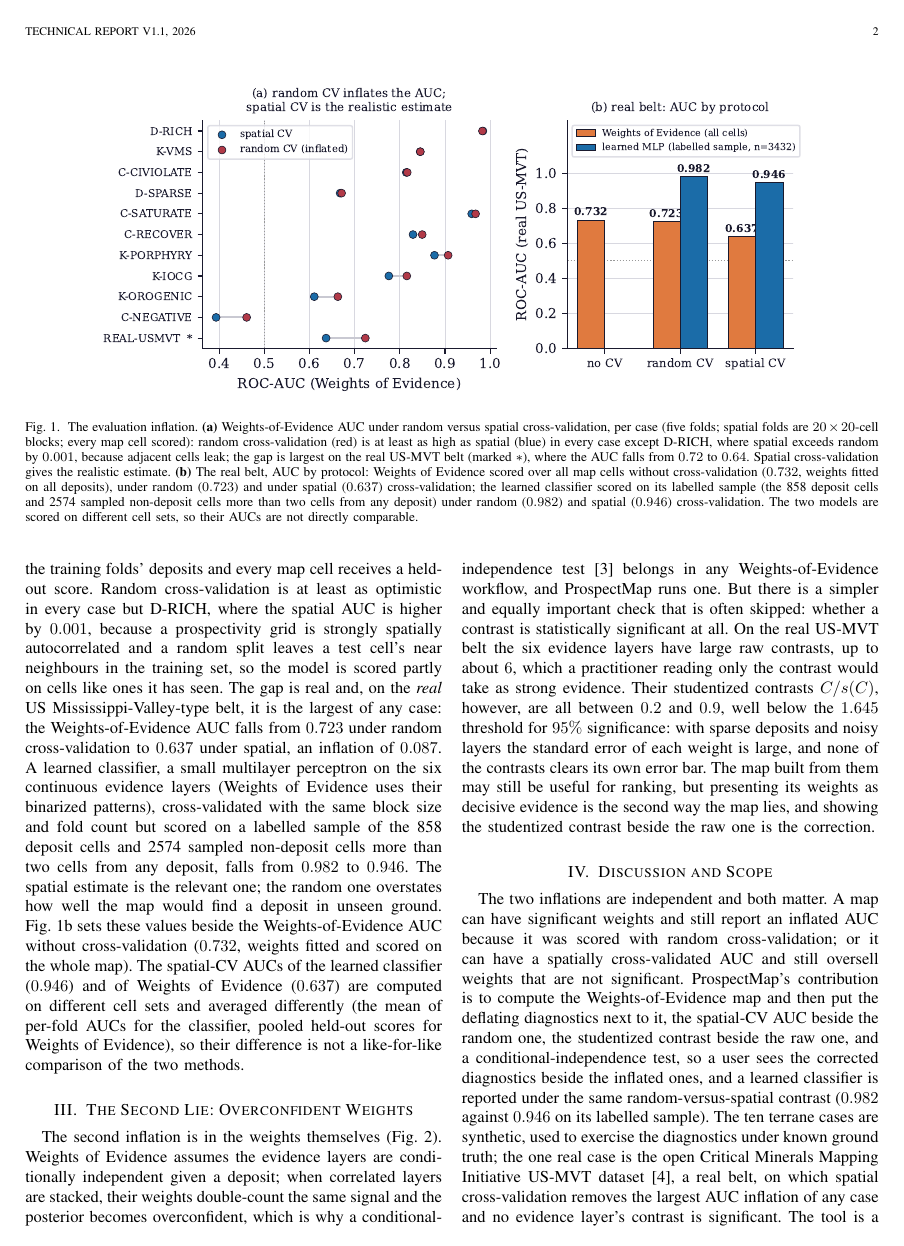
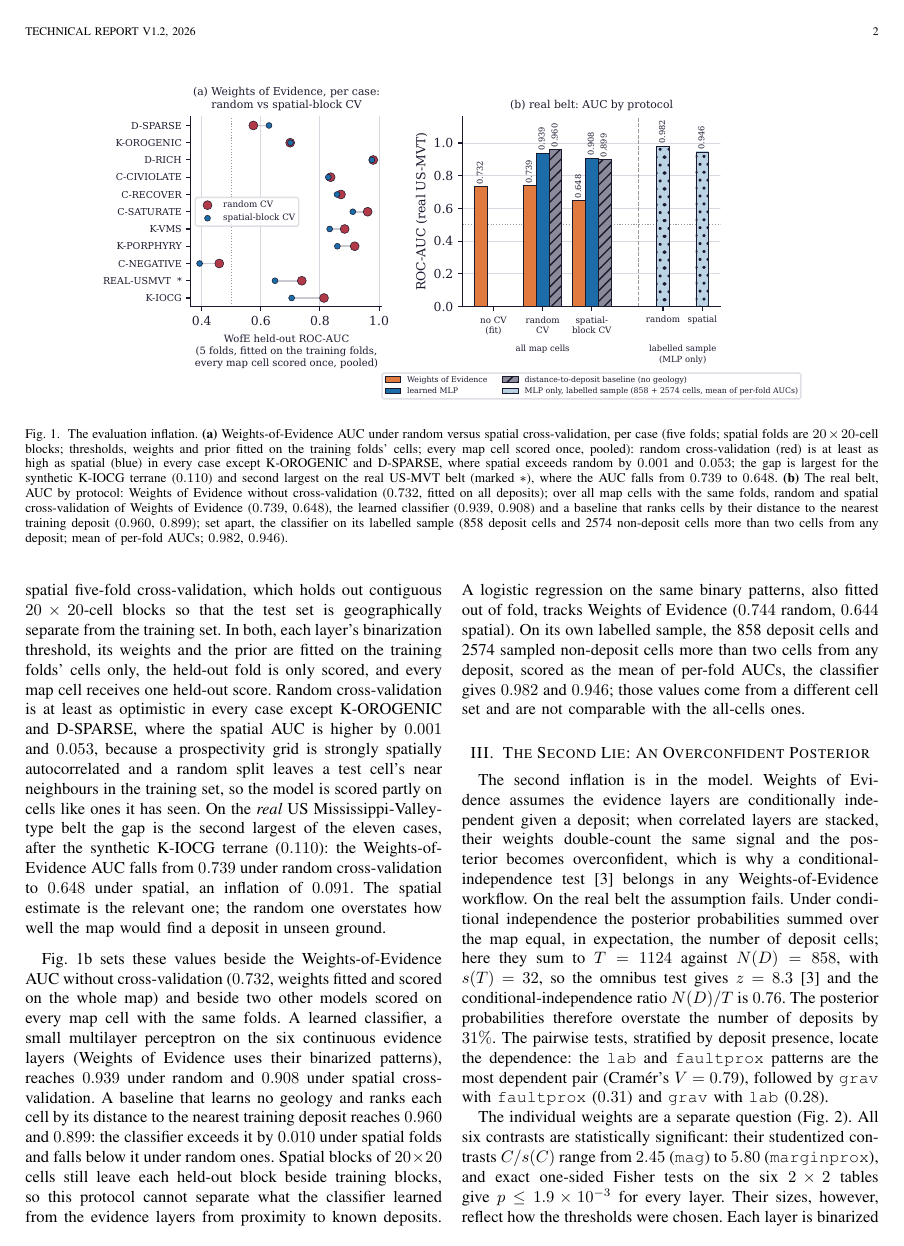
Before and after one commit to fsantibanezleal/CAOS_ProspectMap, a LaTeX paper (manuscripts/prospectivity/tex/main.tex): page 2 of 3 before the commit and page 2 of 4 after it. The pictures show the PDF file manuscripts/prospectivity/tex/main.pdf that the author committed with the source.

Commit message:
manuscripts: prospectivity v1.2 (contrasts significant; CI failure; out-of-fold CV; author name Santibáñez-Leal)
ProspectMap prospectivity v1.2 (10.5281/zenodo.22837929):

- Section III is rewritten from the data. The studentized contrasts of the six real-belt layers are 2.45 to 5.80, all significant (exact one-sided Fisher p <= 1.9e-3); v1.1 called every contrast insignificant, quoting the binarization thresholds (0.2 to 0.9) that its Fig. 2 plotted under the C/s(C) label. The modelling inflation the data support is the conditional-independence failure (posterior sum 1124 against 858 deposit cells, omnibus z = 8.3), and four contrasts rest on thresholds that leave no deposit outside the pattern.
- Section II uses the fully out-of-fold cross-validation of 0.11.000: real-belt WofE 0.739 random and 0.648 spatial; the gap (0.091) is the second largest of the eleven cases, after K-IOCG. A like-for-like comparison on all cells with the same folds is reported (MLP 0.908 spatial against a distance-to-deposit baseline at 0.899; logistic regression 0.644).
- Abstract, discussion, conclusion, captions and appendix follow; the appendix names build_pm.py and the current artifact keys.
- The author name is printed as Santibáñez-Leal, as on the author's ORCID record (0000-0002-0150-3246).

The figures and pm.json are the ones regenerated in 0.11.000; the committed PDFs are the published file.

```diff
--- a/manuscripts/prospectivity/tex/main.tex
+++ b/manuscripts/prospectivity/tex/main.tex
@@ -85,7 +85,5 @@ Initiative dataset of Lawley \emph{et al.}, 2022) and on ten synthetic terranes.
 \emph{evaluation}: reporting AUC under random cross-validation, which lets spatially adjacent cells leak between
-train and test, overstates prospective skill; on the real belt the Weights-of-Evidence AUC, scored over all map
-cells, falls from $0.72$ under random cross-validation to $0.64$ under spatial block cross-validation (an
-inflation of $0.09$, the largest of any case), and a learned classifier, scored on a labelled sample of deposit
-cells and distance-buffered non-deposit cells, drops from $0.98$ to $0.95$. The spatial estimate is the one to
-report; the two models' spatial-CV AUCs come from different cell sets and are not a like-for-like comparison. The
-second inflation is \emph{modelling}: Weights of Evidence assumes the evidence layers are conditionally independent given
+train and test, overstates prospective skill. On the real belt, with thresholds, weights and prior fitted on the
+training folds only and every map cell scored, the Weights-of-Evidence AUC falls from $0.74$ under random
+cross-validation to $0.65$ under spatial block cross-validation, an inflation of $0.09$, the second largest of the
+eleven cases. Under the same spatial folds a learned classifier reaches $0.91$, but a baseline that ranks cells by
@@ -131,15 +133,16 @@ inflations, not a new prospectivity algorithm.
 \centering
 \includegraphics[width=0.84\textwidth]{fig-inflation.pdf}
 \caption{The evaluation inflation. \textbf{(a)} Weights-of-Evidence AUC under random versus spatial
-cross-validation, per case (five folds; spatial folds are $20\times20$-cell blocks; every map cell scored): random
-cross-validation (red) is at least as high as spatial (blue) in every case except D-RICH, where spatial exceeds
-random by $0.001$, because adjacent cells leak; the gap is largest on the real US-MVT belt (marked $*$), where the
-AUC falls from $0.72$ to $0.64$. Spatial cross-validation gives the realistic estimate. \textbf{(b)} The real belt,
-AUC by protocol: Weights of Evidence scored over all map cells without cross-validation ($0.732$, weights fitted
-on all deposits), under random ($0.723$) and under spatial ($0.637$) cross-validation; the learned classifier
-scored on its labelled sample (the 858 deposit cells and 2574 sampled non-deposit cells more than two cells from
-any deposit) under random ($0.982$) and spatial ($0.946$) cross-validation. The two models are scored on
-different cell sets, so their AUCs are not directly comparable.}
+cross-validation, per case (five folds; spatial folds are $20\times20$-cell blocks; thresholds, weights and prior
+fitted on the training folds' cells; every map cell scored once, pooled): random cross-validation (red) is at
+least as high as spatial (blue) in every case except K-OROGENIC and D-SPARSE, where spatial exceeds random by
+$0.001$ and $0.053$; the gap is largest for the synthetic K-IOCG terrane ($0.110$) and second largest on the real
+US-MVT belt (marked $*$), where the AUC falls from $0.739$ to $0.648$. \textbf{(b)} The real belt, AUC by
+protocol: Weights of Evidence without cross-validation ($0.732$, fitted on all deposits); over all map cells with
+the same folds, random and spatial cross-validation of Weights of Evidence ($0.739$, $0.648$), the learned
+classifier ($0.939$, $0.908$) and a baseline that ranks cells by their distance to the nearest training deposit
+($0.960$, $0.899$); set apart, the classifier on its labelled sample (858 deposit cells and 2574 non-deposit cells
+more than two cells from any deposit; mean of per-fold AUCs; $0.982$, $0.946$).}
 \label{fig:inflation}
 \end{figure*}
 
@@ -148,5 +151,3 @@ different cell sets, so their AUCs are not directly comparable.}
 The first inflation is a matter of how the map is scored, and it is quantified in Fig.~\ref{fig:inflation}a. For
 every case, the Weights-of-Evidence posterior is evaluated two ways: random five-fold cross-validation, which
 splits the grid cells at random, and spatial five-fold cross-validation, which holds out contiguous
-$20\times20$-cell blocks so that the test set is geographically separate from the training set; in both, the
-weights are refitted on the training folds' deposits and every map cell receives a held-out score. Random
@@ -156,12 +154,3 @@ cell's near neighbours in the training set, so the model is scored partly on cel
-is real and, on the \emph{real} US Mississippi-Valley-type belt, it is the largest of any case: the
-Weights-of-Evidence AUC falls from $0.723$ under random cross-validation to $0.637$ under spatial, an inflation of
-$0.087$. A learned classifier, a small multilayer perceptron on the six continuous evidence layers (Weights of
-Evidence uses their binarized patterns), cross-validated with the same block size and fold count but scored on a
-labelled sample of the 858 deposit cells and 2574 sampled non-deposit cells more than two cells from any deposit,
-falls from $0.982$ to $0.946$. The spatial estimate is the relevant one; the random one overstates how well the
-map would find a deposit in unseen ground. Fig.~\ref{fig:inflation}b
-sets these values beside the Weights-of-Evidence AUC without cross-validation ($0.732$, weights fitted and scored
-on the whole map). The spatial-CV AUCs of the learned classifier ($0.946$) and of Weights of Evidence ($0.637$)
-are computed on different cell sets and averaged differently (the mean of per-fold AUCs for the classifier,
-pooled held-out scores for Weights of Evidence), so their difference is not a like-for-like comparison of the two
-methods.
+$20\times20$-cell blocks so that the test set is geographically separate from the training set. In both, each
+layer's binarization threshold, its weights and the prior are fitted on the training folds' cells only, the
+held-out fold is only scored, and every map cell receives one held-out score. Random cross-validation is at least
@@ -167,0 +160,3 @@ methods.
+\emph{real} US Mississippi-Valley-type belt the gap is the second largest of the eleven cases, after the
+synthetic K-IOCG terrane ($0.110$): the Weights-of-Evidence AUC falls from $0.739$ under random cross-validation
+to $0.648$ under spatial, an inflation of $0.091$. The spatial estimate is the relevant one; the random one
@@ -169,0 +166,11 @@ methods.
+weights fitted and scored on the whole map) and beside two other models scored on every map cell with the same
+folds. A learned classifier, a small multilayer perceptron on the six continuous evidence layers (Weights of
+Evidence uses their binarized patterns), reaches $0.939$ under random and $0.908$ under spatial
+cross-validation. A baseline that learns no geology and ranks each cell by its distance to the nearest training
+deposit reaches $0.960$ and $0.899$: the classifier exceeds it by $0.010$ under spatial folds and falls below it
+under random ones. Spatial blocks of $20\times20$ cells still leave each held-out block beside training blocks,
+so this protocol cannot separate what the classifier learned from the evidence layers from proximity to known
+deposits. A logistic regression on the same binary patterns, also fitted out of fold, tracks Weights of Evidence
+($0.744$ random, $0.644$ spatial). On its own labelled sample, the 858 deposit cells and 2574 sampled non-deposit
+cells more than two cells from any deposit, scored as the mean of per-fold AUCs, the classifier gives $0.982$ and
+$0.946$; those values come from a different cell set and are not comparable with the all-cells ones.
@@ -180,14 +187,3 @@ bars.}
 \label{fig:woe}
 \end{figure*}
 
-The second inflation is in the weights themselves (Fig.~\ref{fig:woe}). Weights of Evidence assumes the evidence
-layers are conditionally independent given a deposit; when correlated layers are stacked, their weights
-double-count the same signal and the posterior becomes overconfident, which is why a conditional-independence
-test~\cite{agterberg} belongs in any Weights-of-Evidence workflow, and ProspectMap runs one. But there is a
-simpler and equally important check that is often skipped: whether a contrast is statistically significant at all. On the real US-MVT
-belt the six evidence layers have large raw contrasts, up to about $6$, which a practitioner reading only the
-contrast would take as strong evidence. Their studentized contrasts $C/s(C)$, however, are all between $0.2$ and
-$0.9$, well below the $1.645$ threshold for $95\%$ significance: with sparse deposits and noisy layers the
-standard error of each weight is large, and none of the contrasts clears its own error bar. The map
-built from them may still be useful for ranking, but presenting its weights as decisive evidence is the second
-way the map lies, and showing the studentized contrast beside the raw one is the correction.
@@ -193,0 +193,14 @@ way the map lies, and showing the studentized contrast beside the raw one is the
+Weights-of-Evidence workflow. On the real belt the assumption fails. Under conditional independence the posterior
+probabilities summed over the map equal, in expectation, the number of deposit cells; here they sum to
+$T = 1124$ against $N(D) = 858$, with $s(T) = 32$, so the omnibus test gives $z = 8.3$~\cite{agterberg} and the
+conditional-independence ratio $N(D)/T$ is $0.76$. The posterior probabilities therefore overstate the number of
+deposits by $31\%$. The pairwise tests, stratified by deposit presence, locate the dependence: the \texttt{lab}
+and \texttt{faultprox} patterns are the most dependent pair (Cram\'er's $V = 0.79$), followed by \texttt{grav}
+with \texttt{faultprox} ($0.31$) and \texttt{grav} with \texttt{lab} ($0.28$).
+
+The individual weights are a separate question (Fig.~\ref{fig:woe}). All six contrasts are statistically
+significant: their studentized contrasts $C/s(C)$ range from $2.45$ (\texttt{mag}) to $5.80$
+(\texttt{marginprox}), and exact one-sided Fisher tests on the six $2\times2$ tables give $p \le 1.9\times10^{-3}$
+for every layer. Their sizes, however, reflect how the thresholds were chosen. Each layer is binarized at the
+threshold that maximizes $C$ among $40$ candidates with $C/s(C) \ge 1.5$, and for \texttt{grav}, \texttt{lab},
+\texttt{satgrav} and
@@ -194,13 +213,3 @@ way the map lies, and showing the studentized contrast beside the raw one is the
 
 \section{Discussion and Scope}\label{sec:discuss}
 
-The two inflations are independent and both matter. A map can have significant weights and still report an
-inflated AUC because it was scored with random cross-validation; or it can have a spatially cross-validated AUC
-and still oversell weights that are not significant. ProspectMap's contribution is to compute the
-Weights-of-Evidence map and then put the deflating diagnostics next to it, the spatial-CV AUC beside the random
-one, the studentized contrast beside the raw one, and a conditional-independence test, so a user sees the
-corrected diagnostics beside the inflated ones, and a learned classifier is reported under the same
-random-versus-spatial contrast ($0.982$ against $0.946$ on its labelled sample). The ten terrane cases are synthetic,
-used to exercise the diagnostics under known ground truth; the one real case is the open Critical Minerals
-Mapping Initiative US-MVT dataset~\cite{lawley}, a real belt, on which spatial cross-validation
-removes the largest AUC inflation of any case and no evidence layer's contrast is significant. The tool is a
@@ -217 +234,0 @@ belt the Weights-of-Evidence AUC falls from $0.72$ to $0.64$ when scored by spat
-inflation of any case), a learned classifier scored on a labelled sample falls from $0.98$ to $0.95$ under the
@@ -221,0 +238,3 @@ to the inflated ones.
+cross-validation, with thresholds, weights and prior fitted on the training folds only; a learned classifier
+reaches $0.91$ under the same spatial folds, where a baseline that ranks cells by their distance to the nearest
+training deposit reaches $0.90$; and the posterior probabilities sum to $1.31$ times the number of deposit cells
```
Also changed, not shown: manuscripts/prospectivity/main.pdf, manuscripts/prospectivity/tex/main.pdf, manuscripts/prospectivity/tex/main.tex (106 more changed lines).
